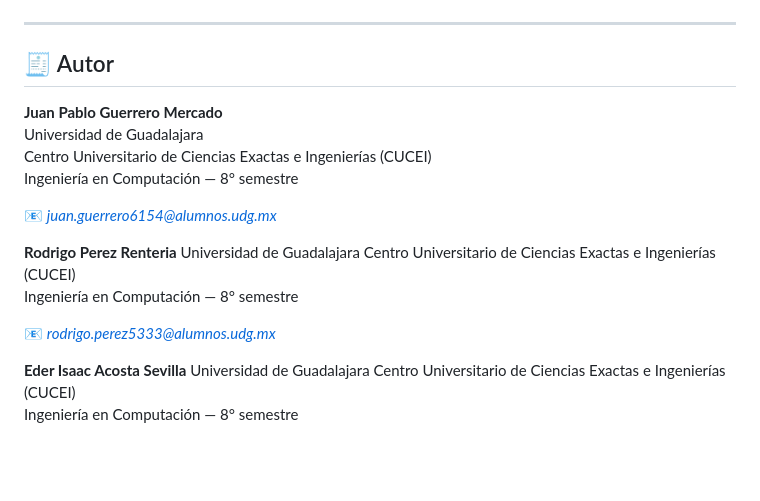
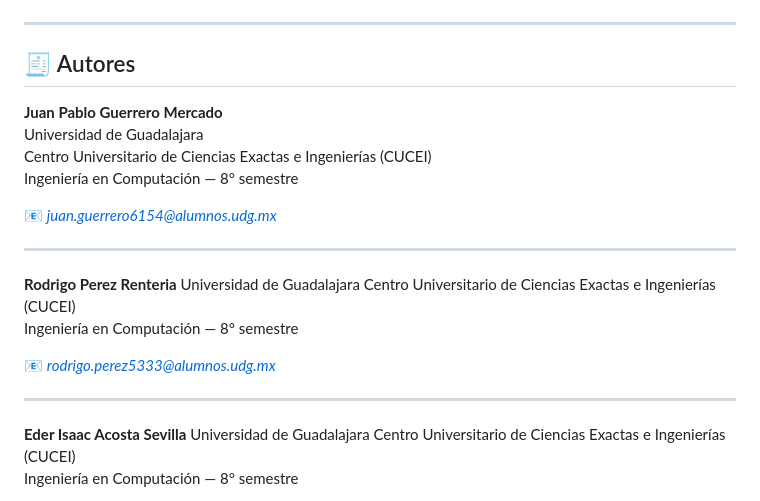
Before and after one commit to Peblooo/PACOUDG, a Markdown page: README.md, the part around the change. Drawn GitHub-style; blank space fills up the shorter version.

```diff
--- a/README.md
+++ b/README.md
@@ -80,7 +80,7 @@ El sistema está dividido en tres módulos principales:
 
 ---
 
-## 🧾 Autor
+## 🧾 Autores
 
 **Juan Pablo Guerrero Mercado**
 Universidad de Guadalajara
@@ -89,12 +89,16 @@ Ingeniería en Computación — 8° semestre
 
 📧 *juan.guerrero6154@alumnos.udg.mx*
 
+---
+
 **Rodrigo Perez Renteria**
 Universidad de Guadalajara
 Centro Universitario de Ciencias Exactas e Ingenierías (CUCEI)
 Ingeniería en Computación — 8° semestre
 
 📧 *rodrigo.perez5333@alumnos.udg.mx*
+
+---
 
 **Eder Isaac Acosta Sevilla**
 Universidad de Guadalajara
```
